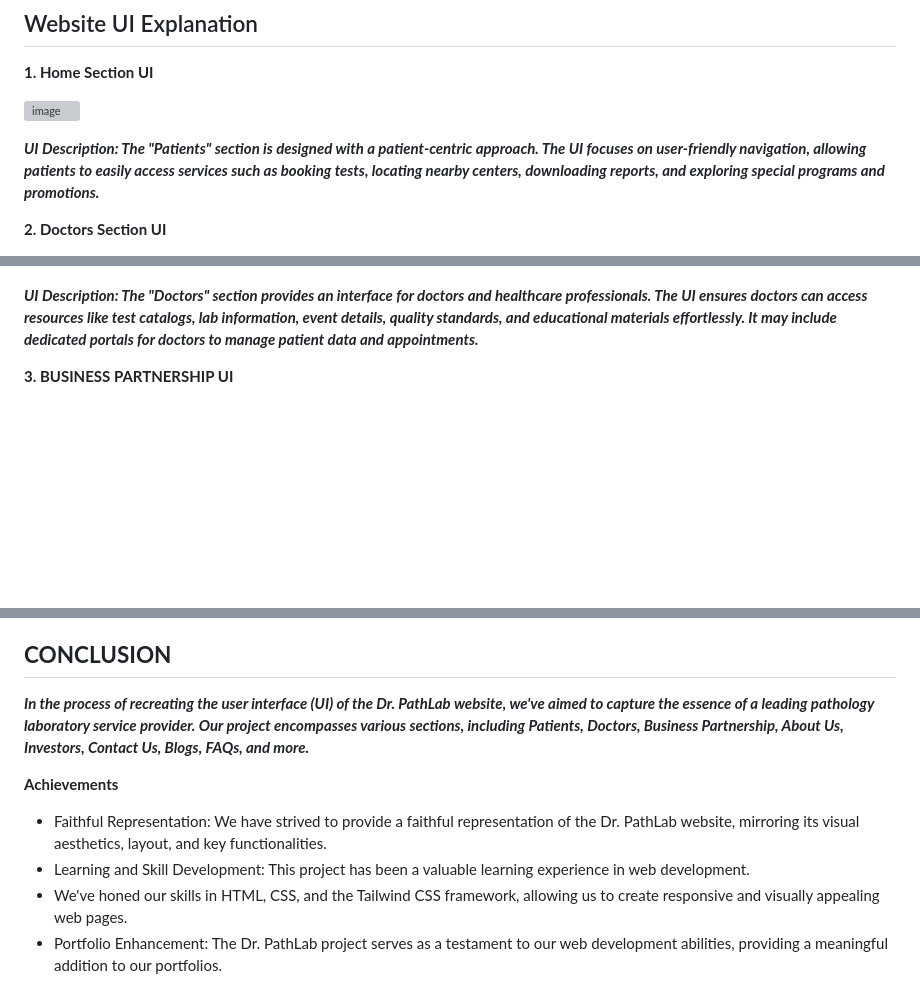
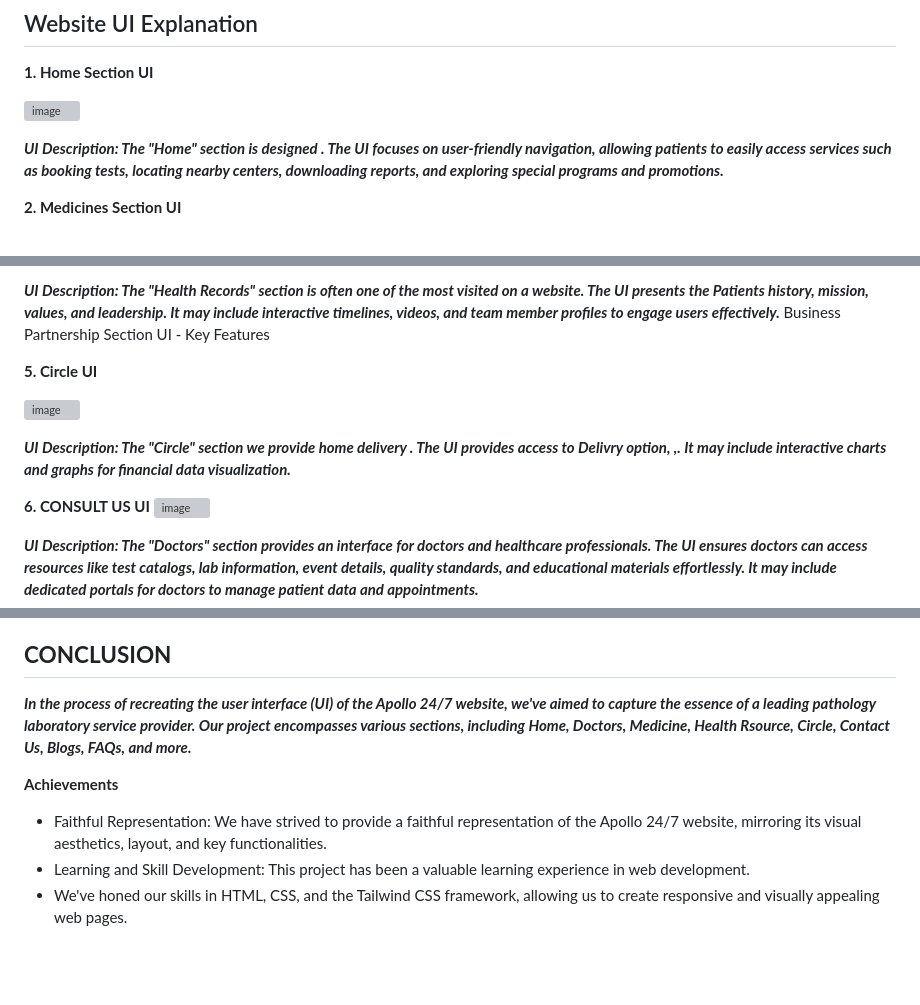
Before and after one commit to MDAEJA/Assign_major_project, a Markdown page: README.md, 3 parts joined by grey strips. Drawn GitHub-style; blank space fills up the shorter version; grey boxes are pictures that could not be loaded.

```diff
--- a/README.md
+++ b/README.md
@@ -130,7 +130,7 @@ Throughout the development of our Lalpathlabs Clone Website Project, our team en
 ![image](https://github.com/MDAEJA/Assign_major_project/assets/149299483/e7bdea31-b1a8-40ad-9d1b-9cd5f0290de3)
 
 
-***UI Description: The "Patients" section is designed with a patient-centric approach. The UI focuses on user-friendly navigation, allowing patients to easily access services such as booking tests, locating nearby centers, downloading reports, and exploring special programs and promotions.***
+***UI Description: The "Home" section is designed . The UI focuses on user-friendly navigation, allowing patients to easily access services such as booking tests, locating nearby centers, downloading reports, and exploring special programs and promotions.***
 
-**2. Doctors Section UI**
+**2. Medicines Section UI**
 
@@ -138,5 +153,18 @@ Throughout the development of our Lalpathlabs Clone Website Project, our team en
+***UI Description: The "Health Records" section is often one of the most visited on a website. The UI presents the Patients history, mission, values, and leadership. It may include interactive timelines, videos, and team member profiles to engage users effectively.***
+Business Partnership Section UI - Key Features
+
+**5. Circle UI**
+
+![image](https://github.com/MDAEJA/Assign_major_project/assets/149299483/40855611-bb98-43b1-a6dd-eddc31149864)
+
+
+***UI Description: The "Circle" section  we provide home delivery . The UI provides access to Delivry option, ,. It may include interactive charts and graphs for financial data visualization.***
+
+**6. CONSULT US UI**
+      ![image](https://github.com/MDAEJA/Assign_major_project/assets/149299483/b84a5f8d-d2c3-41f9-af32-e4a4bcbb8520)
+
+
 
 ***UI Description: The "Doctors" section provides an interface for doctors and healthcare professionals. The UI ensures doctors can access resources like test catalogs, lab information, event details, quality standards, and educational materials effortlessly. It may include dedicated portals for doctors to manage patient data and appointments.***
 
-**3. BUSINESS PARTNERSHIP UI**
 
@@ -194,11 +171,10 @@ Business Partnership Section UI - Key Features
 
 ## **CONCLUSION**
 
-***In the process of recreating the user interface (UI) of the Dr. PathLab website, we've aimed to capture the essence of a leading pathology laboratory service provider.
-Our project encompasses various sections, including Patients, Doctors, Business Partnership, About Us, Investors, Contact Us, Blogs, FAQs, and more.***
+***In the process of recreating the user interface (UI) of the Apollo 24/7 website, we've aimed to capture the essence of a leading pathology laboratory service provider.
+Our project encompasses various sections, including Home, Doctors, Medicine, Health Rsource, Circle, Contact Us, Blogs, FAQs, and more.***
 
 **Achievements**
-- Faithful Representation: We have strived to provide a faithful representation of the Dr. PathLab website, mirroring its visual aesthetics, layout, and key functionalities.
+- Faithful Representation: We have strived to provide a faithful representation of the Apollo 24/7 website, mirroring its visual aesthetics, layout, and key functionalities.
 - Learning and Skill Development: This project has been a valuable learning experience in web development.
 - We've honed our skills in HTML, CSS, and the Tailwind CSS framework, allowing us to create responsive and visually appealing web pages.
-- Portfolio Enhancement: The Dr. PathLab project serves as a testament to our web development abilities, providing a meaningful addition to our portfolios.
```
Also changed, not shown: other parts of README.md (+16 -52 lines).
